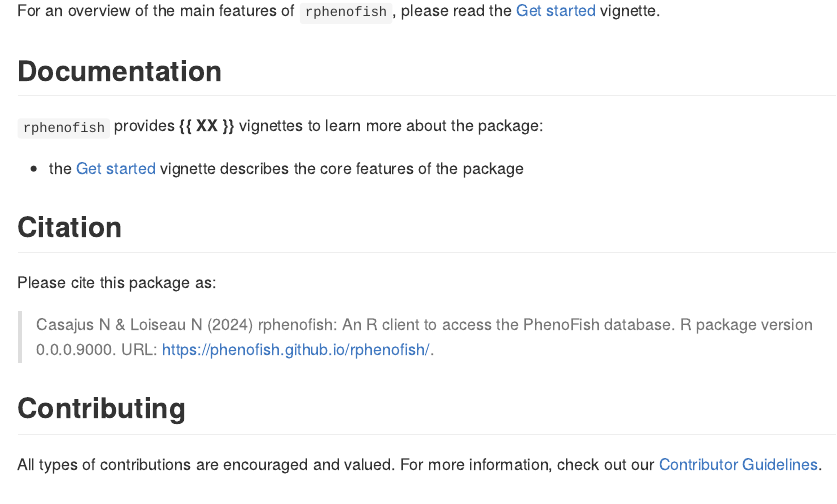
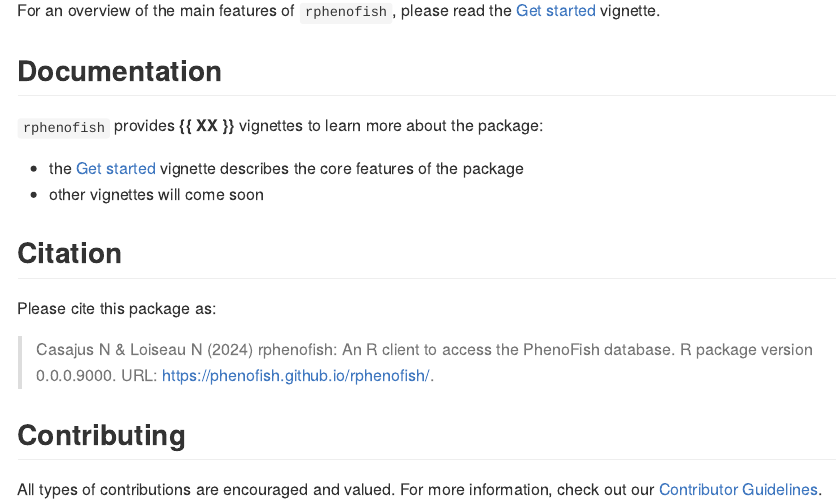
Before and after one commit to PhenoFish/rphenofish, an R Markdown document (README.Rmd): the page in a window 1100 px wide, from 1160 px down. The pictures show the output file README.md that the author committed with the source, drawn offline in the style of GitHub; badge pictures from the web are left out.

Commit message:
doc: add wip status

```diff
--- a/README.Rmd
+++ b/README.Rmd
@@ -89,6 +89,7 @@ For an overview of the main features of `rphenofish`, please read the [Get start
 `rphenofish` provides **{{ XX }}** vignettes to learn more about the package:
 
 - the [Get started](https://phenofish.github.io/rphenofish/articles/rphenofish.html) vignette describes the core features of the package
+- other vignettes will come soon
 
 
 
```
Also changed, not shown: vignettes/rphenofish.Rmd (+2 -0 lines), README.md.
